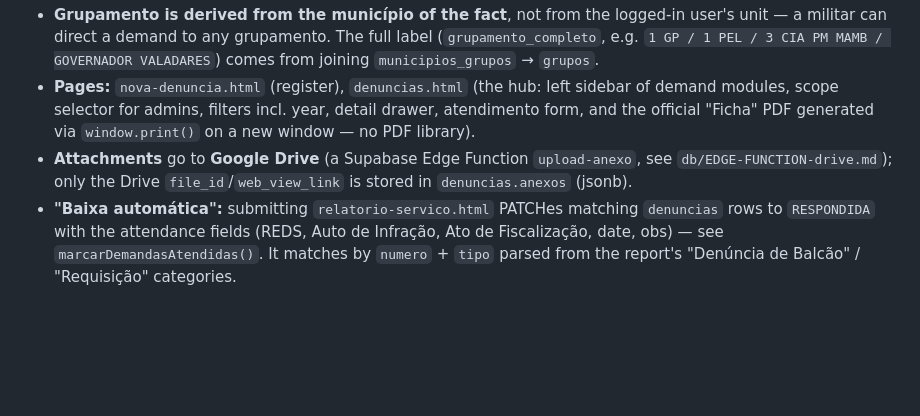
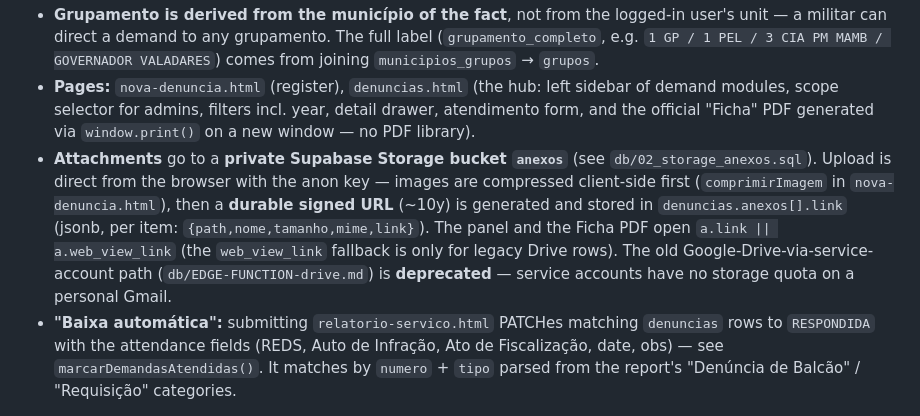
Before and after one commit to 3ciapmmambp3/painel-operacao, a Markdown page: CLAUDE.md, the part around the change. Drawn GitHub-style; blank space fills up the shorter version.

```diff
--- a/CLAUDE.md
+++ b/CLAUDE.md
@@ -42,7 +42,7 @@ This is the newest, most integrated feature and the template for future demand m
 - **Data model:** `denuncias` unifies both types via `tipo` (`'denuncia'` = walk-in "Denúncia de Balcão", `'requisicao'` = external órgão). Numbering is **per (ano, tipo)** and assigned **atomically in the DB**, never in the browser — always insert through the `criar_denuncia(jsonb)` RPC, which locks the `contadores` row, derives the responsible grupamento from the município via `vw_municipio_grupamento`, and returns the row with its definitive `numero`.
 - **Grupamento is derived from the município of the fact**, not from the logged-in user's unit — a militar can direct a demand to any grupamento. The full label (`grupamento_completo`, e.g. `1 GP / 1 PEL / 3 CIA PM MAMB / GOVERNADOR VALADARES`) comes from joining `municipios_grupos` → `grupos`.
 - **Pages:** `nova-denuncia.html` (register), `denuncias.html` (the hub: left sidebar of demand modules, scope selector for admins, filters incl. year, detail drawer, atendimento form, and the official "Ficha" PDF generated via `window.print()` on a new window — no PDF library).
-- **Attachments** go to **Google Drive** (a Supabase Edge Function `upload-anexo`, see `db/EDGE-FUNCTION-drive.md`); only the Drive `file_id`/`web_view_link` is stored in `denuncias.anexos` (jsonb).
+- **Attachments** go to a **private Supabase Storage bucket `anexos`** (see `db/02_storage_anexos.sql`). Upload is direct from the browser with the anon key — images are compressed client-side first (`comprimirImagem` in `nova-denuncia.html`), then a **durable signed URL** (~10y) is generated and stored in `denuncias.anexos[].link` (jsonb, per item: `{path,nome,tamanho,mime,link}`). The panel and the Ficha PDF open `a.link || a.web_view_link` (the `web_view_link` fallback is only for legacy Drive rows). The old Google-Drive-via-service-account path (`db/EDGE-FUNCTION-drive.md`) is **deprecated** — service accounts have no storage quota on a personal Gmail.
 - **"Baixa automática":** submitting `relatorio-servico.html` PATCHes matching `denuncias` rows to `RESPONDIDA` with the attendance fields (REDS, Auto de Infração, Ato de Fiscalização, date, obs) — see `marcarDemandasAtendidas()`. It matches by `numero` + `tipo` parsed from the report's "Denúncia de Balcão" / "Requisição" categories.
 
 ## Conventions
```
